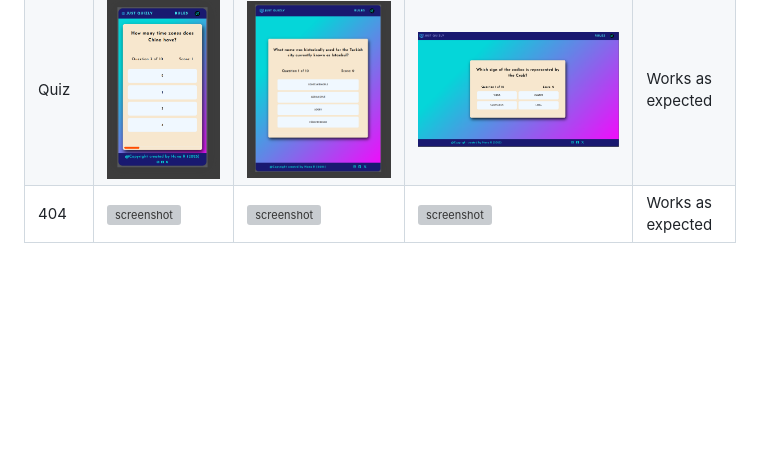
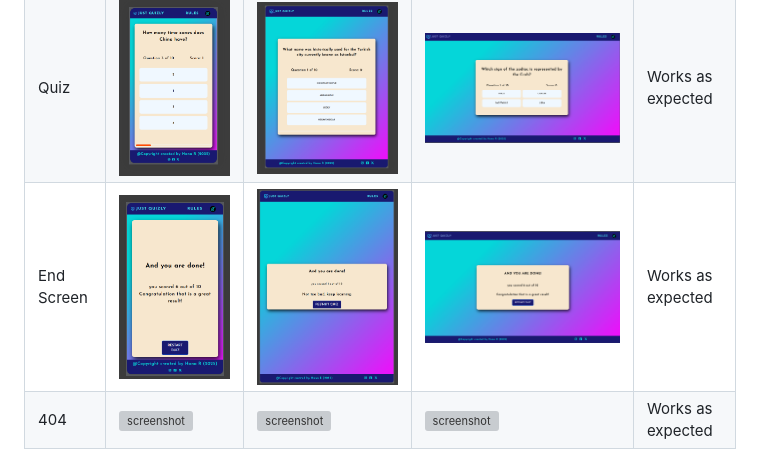
Before and after one commit to Rubina1978/Just-Quizly, a Markdown page: TESTING.md, the part around the change. Drawn GitHub-style; pictures changed too: documentation/responsiveness/screenshot-desktop-end-screen.png (added), documentation/responsiveness/screenshot-mobile-end-screen.png (added), documentation/responsiveness/screenshot-tablet-end-screen.png (added); blank space fills up the shorter version; grey boxes are pictures that could not be loaded.

Commit message:
Add screenshots responsiveness end-screen

```diff
--- a/TESTING.md
+++ b/TESTING.md
@@ -124,6 +124,7 @@ I've tested my deployed project to check for responsiveness issues.
 | --- | --- | --- | --- | --- |
 | Home | ![screenshot](documentation/responsiveness/screenshot-home-mobile.png) | ![screenshot](documentation/responsiveness/screenshot-home-tablet.png) | ![screenshot](documentation/responsiveness/screenshot-home-desktop.png) | Works as expected |
 | Quiz | ![screenshot](documentation/responsiveness/screenshot-mobile-quiz-page.png) | ![screenshot](documentation/responsiveness/screenshot-tablet-quiz.png) | ![screenshot](documentation/responsiveness/screenshot-desktop-quiz-page.png) | Works as expected |
+| End Screen | ![screenshot](documentation/responsiveness/screenshot-mobile-end-screen.png) | ![screenshot](documentation/responsiveness/screenshot-tablet-end-screen.png) | ![screenshot](documentation/responsiveness/screenshot-desktop-end-screen.png) | Works as expected |
 | 404 | ![screenshot](documentation/responsiveness/mobile-404.png) | ![screenshot](documentation/responsiveness/tablet-404.png) | ![screenshot](documentation/responsiveness/desktop-404.png) | Works as expected |
 
 ## Browser Compatibility
```
Also changed, not shown: 1 other file.
